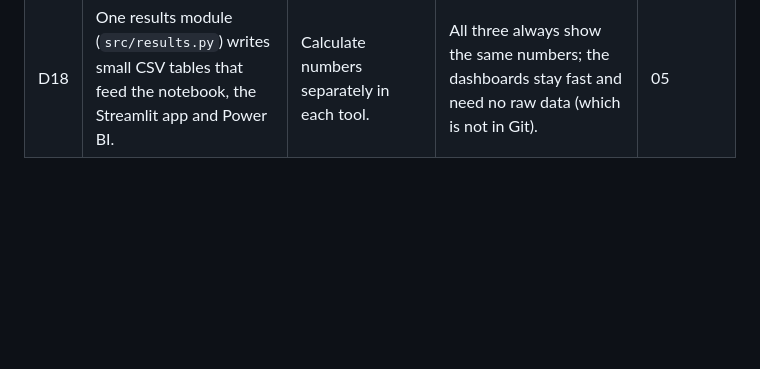
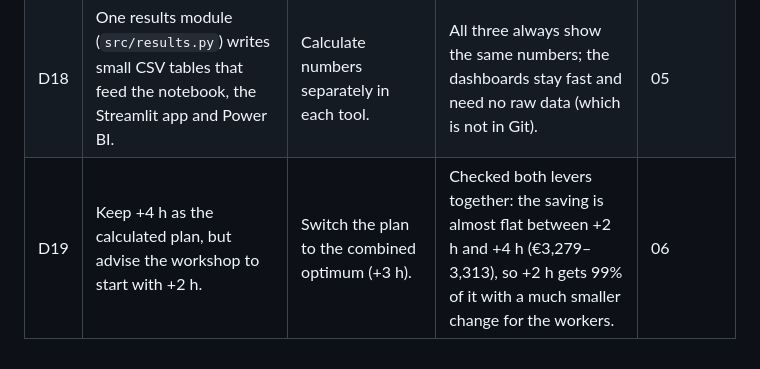
Before and after one commit to swaroop-jadhav/industrial-load-shifting, a Markdown page: docs/assumptions_log.md, the part around the change. GitHub-like rendering; blank space fills up the shorter version.

```diff
--- a/docs/assumptions_log.md
+++ b/docs/assumptions_log.md
@@ -40,3 +40,4 @@ assumption turns out to be wrong. The last column shows the notebook where each
 | D16 | Recommend standby off + a fixed summer schedule (Apr–Sep, +4 h). The weekly forecast plan is documented as an alternative. | Weekly forecast-based shift planning. | The summer schedule gets 92% of the weekly plan's saving (€337 vs €365) with one fixed rule instead of changing working hours every week. | 04 |
 | D17 | Use enumeration of all options instead of linear programming. | Linear programming (MILP). | The decision space is tiny (5 shift options per week), so trying every option is exact, fast and easier to explain. LP would add complexity without changing the answer. | 04 |
 | D18 | One results module (`src/results.py`) writes small CSV tables that feed the notebook, the Streamlit app and Power BI. | Calculate numbers separately in each tool. | All three always show the same numbers; the dashboards stay fast and need no raw data (which is not in Git). | 05 |
+| D19 | Keep +4 h as the calculated plan, but advise the workshop to start with +2 h. | Switch the plan to the combined optimum (+3 h). | Checked both levers together: the saving is almost flat between +2 h and +4 h (€3,279–3,313), so +2 h gets 99% of it with a much smaller change for the workers. | 06 |
```
Also changed, not shown: README.md (+80 -46 lines), reports/figures/W6_A_summer_shift_sensitivity.png (added), reports/figures/W6_B_lever_trade_off.png (added), reports/figures/dashboard.png (added), 1 other file.
